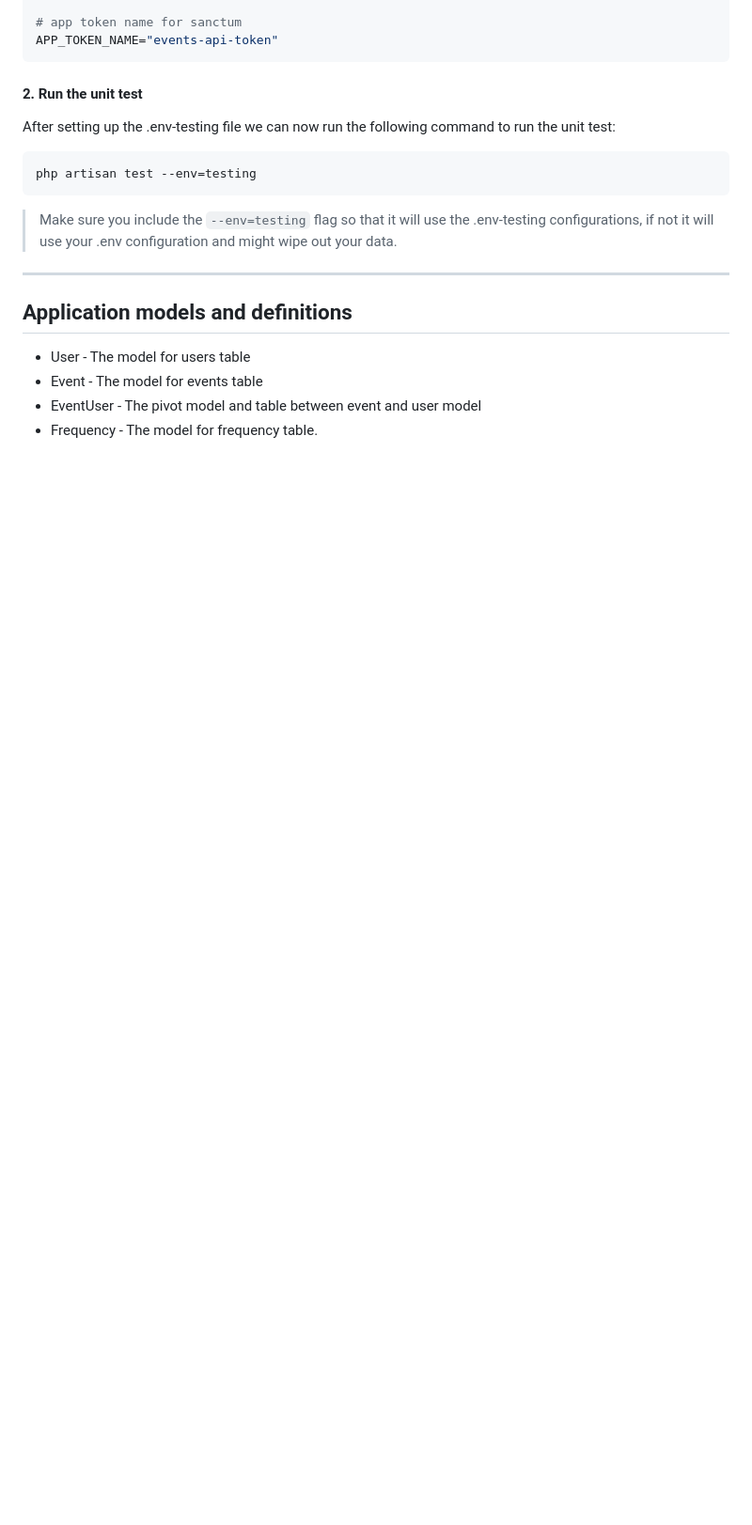
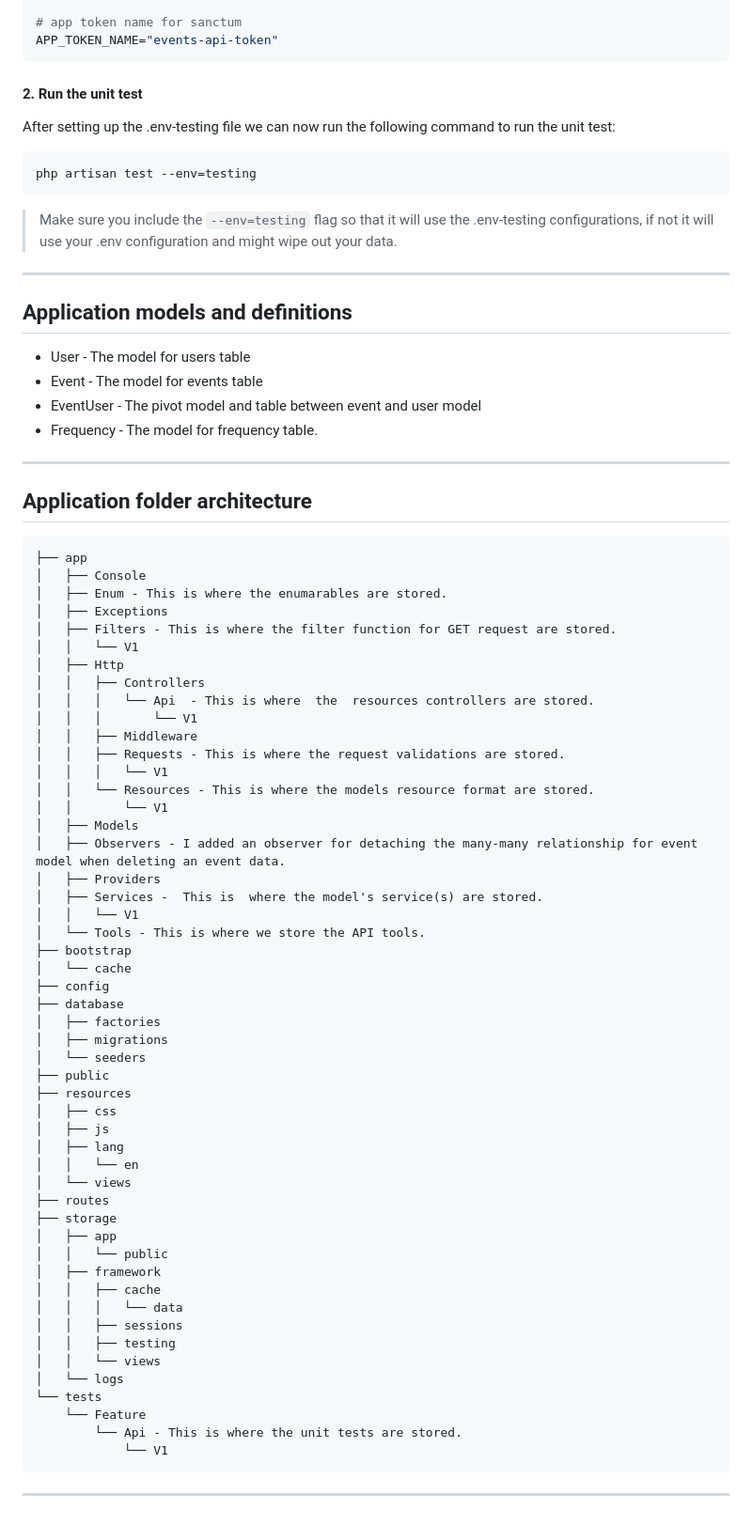
Before and after one commit to jaysonhabitan/events-api, a Markdown page: README.md, the part around the change. Shown at 94% size. Drawn GitHub-style; blank space fills up the shorter version.

````diff
--- a/README.md
+++ b/README.md
@@ -293,3 +293,58 @@ php artisan test --env=testing
 * Event - The model for events table
 * EventUser - The pivot model and table between event and user model
 * Frequency - The model for frequency table.
+---
+## Application folder architecture
+```
+├── app
+│   ├── Console
+│   ├── Enum - This is where the enumarables are stored.
+│   ├── Exceptions
+│   ├── Filters - This is where the filter function for GET request are stored.
+│   │   └── V1
+│   ├── Http
+│   │   ├── Controllers
+│   │   │   └── Api  - This is where  the  resources controllers are stored.
+│   │   │       └── V1
+│   │   ├── Middleware
+│   │   ├── Requests - This is where the request validations are stored.
+│   │   │   └── V1
+│   │   └── Resources - This is where the models resource format are stored.
+│   │       └── V1
+│   ├── Models
+│   ├── Observers - I added an observer for detaching the many-many relationship for event model when deleting an event data.
+│   ├── Providers
+│   ├── Services -  This is  where the model's service(s) are stored.
+│   │   └── V1
+│   └── Tools - This is where we store the API tools.
+├── bootstrap
+│   └── cache
+├── config
+├── database
+│   ├── factories
+│   ├── migrations
+│   └── seeders
+├── public
+├── resources
+│   ├── css
+│   ├── js
+│   ├── lang
+│   │   └── en
+│   └── views
+├── routes
+├── storage
+│   ├── app
+│   │   └── public
+│   ├── framework
+│   │   ├── cache
+│   │   │   └── data
+│   │   ├── sessions
+│   │   ├── testing
+│   │   └── views
+│   └── logs
+└── tests
+    └── Feature
+        └── Api - This is where the unit tests are stored.
+            └── V1
+```
+---
````
